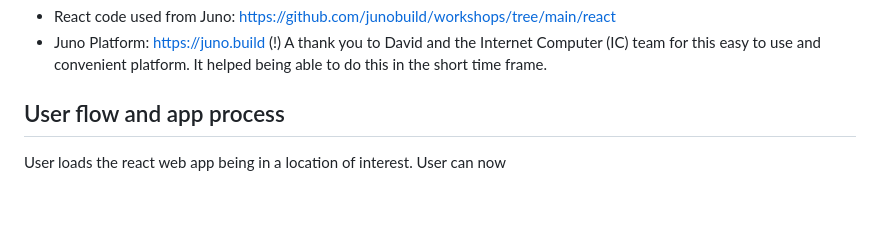
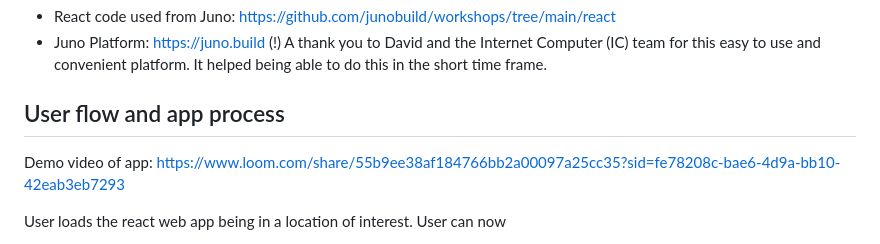
Before and after one commit to reverendlovejoy43782/icp-hackathon-24, a Markdown page: README.md, the part around the change. GitHub-like rendering; blank space fills up the shorter version.

```diff
--- a/README.md
+++ b/README.md
@@ -45,6 +45,8 @@ The React app was developed using the code and platform provided by Juno.
 
 ## User flow and app process
 
+Demo video of app: https://www.loom.com/share/55b9ee38af184766bb2a00097a25cc35?sid=fe78208c-bae6-4d9a-bb10-42eab3eb7293
+
 User loads the react web app being in a location of interest. User can now
 - click "Show Geo data" to show information about this location or more specifically about the Square (500 x 500 metres) user is in.
 - click "Check in" to log user id (hashed) in the data object for this day and square to attest being here. This can be used at e.g. rallies to proof a crowd.
```
